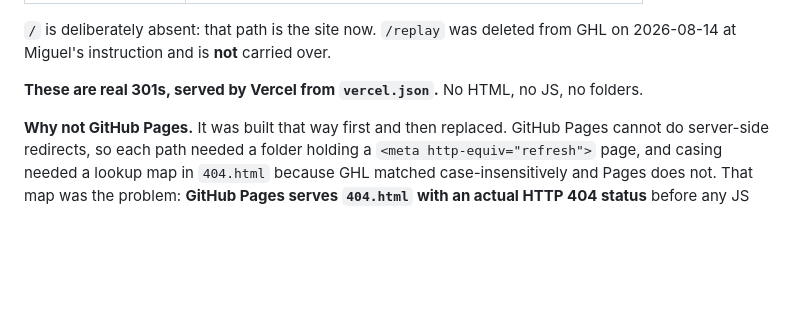
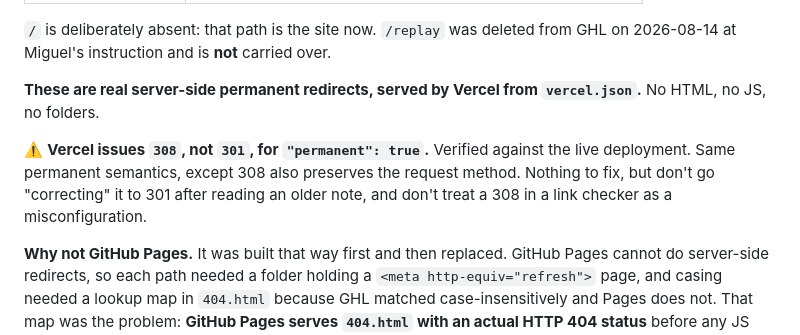
Before and after one commit to GroundworkHQ/inner-edge, a Markdown page: docs/REFERENCE.md, the part around one of its changes. Rendered like a GitHub page; blank space fills up the shorter version.

```diff
--- a/docs/REFERENCE.md
+++ b/docs/REFERENCE.md
@@ -173,7 +190,9 @@ Pulled from GHL `fetch-redirects-list` on 2026-08-14 and regenerated into static
 
 `/` is deliberately absent: that path is the site now. `/replay` was deleted from GHL on 2026-08-14 at Miguel's instruction and is **not** carried over.
 
-**These are real 301s, served by Vercel from `vercel.json`.** No HTML, no JS, no folders.
+**These are real server-side permanent redirects, served by Vercel from `vercel.json`.** No HTML, no JS, no folders.
+
+⚠️ **Vercel issues `308`, not `301`, for `"permanent": true`.** Verified against the live deployment. Same permanent semantics, except 308 also preserves the request method. Nothing to fix, but don't go "correcting" it to 301 after reading an older note, and don't treat a 308 in a link checker as a misconfiguration.
 
 **Why not GitHub Pages.** It was built that way first and then replaced. GitHub Pages cannot do server-side redirects, so each path needed a folder holding a `<meta http-equiv="refresh">` page, and casing needed a lookup map in `404.html` because GHL matched case-insensitively and Pages does not. That map was the problem: **GitHub Pages serves `404.html` with an actual HTTP 404 status** before any JS runs. A human still lands in the right place, but link checkers, email click-tracking and GHL's own link handling see a dead link. These seven paths live in emails and Discord posts, so that mattered more than it would on an ordinary page. Deleted in favour of Vercel on 2026-08-17.
 
```
Also changed, not shown: other parts of docs/REFERENCE.md (+21 -4 lines).
